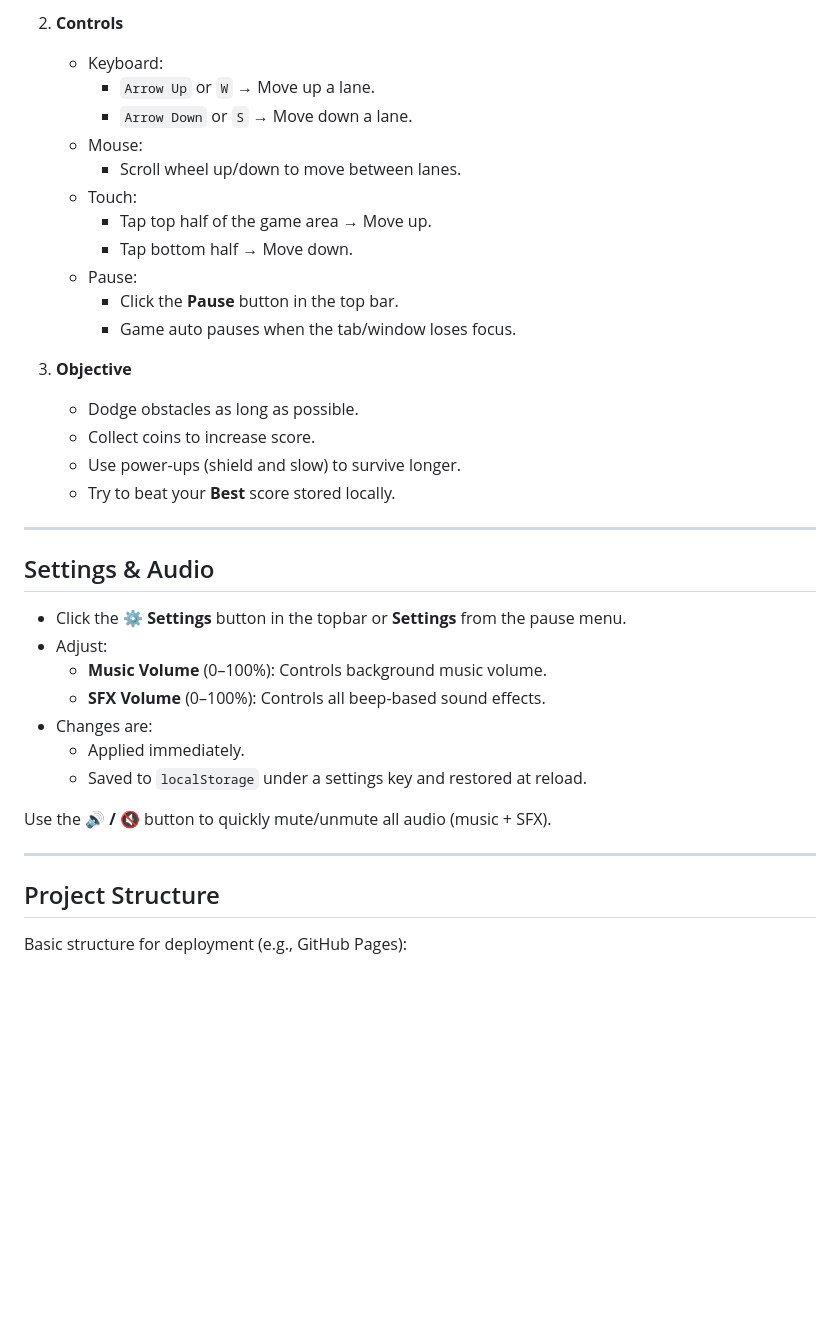
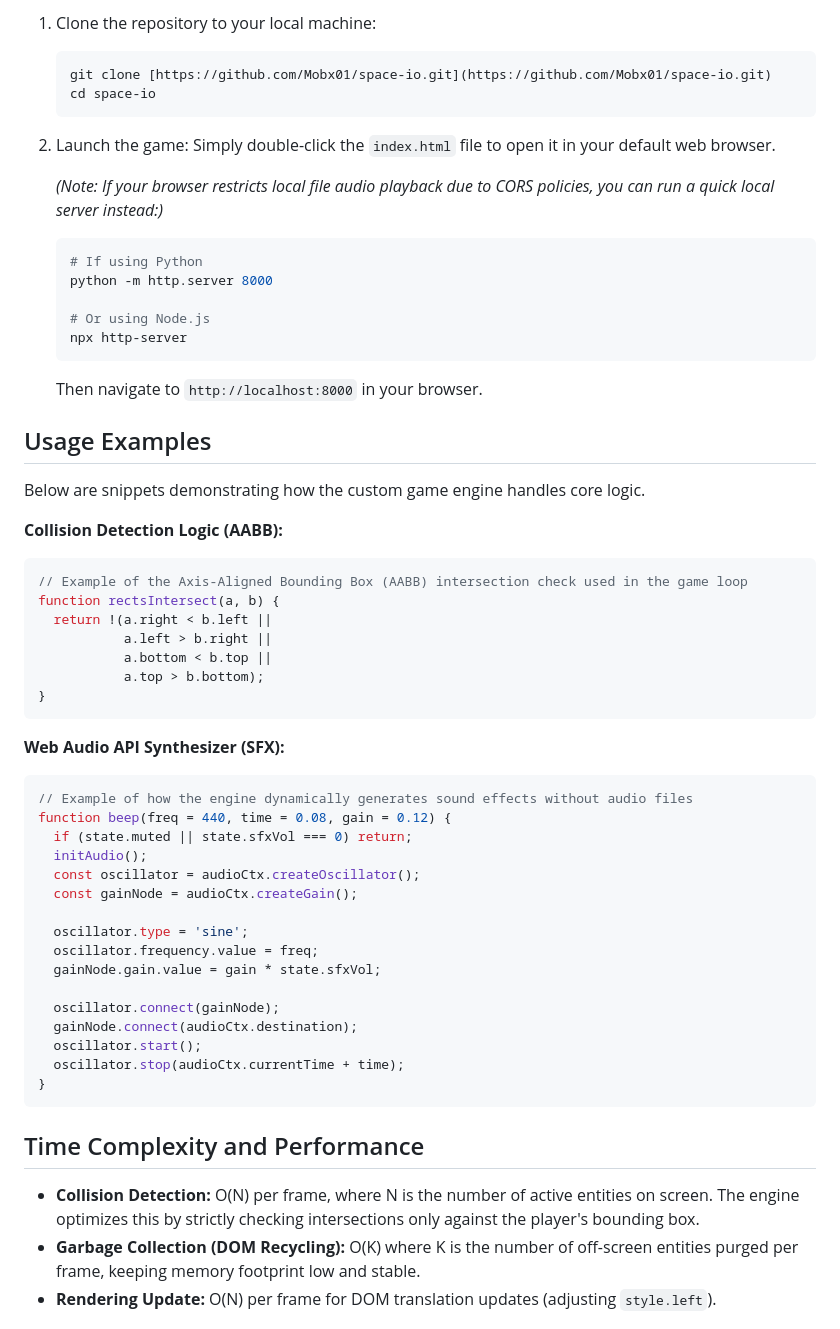
Before and after one commit to Mobx01/space-io, a Markdown page: README.md, the part around one of its changes. GitHub-like rendering; blank space fills up the shorter version.

````diff
--- a/README.md
+++ b/README.md
@@ -115,39 +69,60 @@ You dodge obstacles, collect coins, and grab power-ups while the difficulty ramp
 
-2. **Controls**
-   - Keyboard:
-     - `Arrow Up` or `W` → Move up a lane.
-     - `Arrow Down` or `S` → Move down a lane.
-   - Mouse:
-     - Scroll wheel up/down to move between lanes.
-   - Touch:
-     - Tap top half of the game area → Move up.
-     - Tap bottom half → Move down.
-   - Pause:
-     - Click the **Pause** button in the top bar.
-     - Game auto pauses when the tab/window loses focus.
+1. Clone the repository to your local machine:
+   ```bash
+   git clone [https://github.com/Mobx01/space-io.git](https://github.com/Mobx01/space-io.git)
+   cd space-io
+   ```
 
-3. **Objective**
-   - Dodge obstacles as long as possible.
-   - Collect coins to increase score.
-   - Use power-ups (shield and slow) to survive longer.
-   - Try to beat your **Best** score stored locally.
+2. Launch the game:
+   Simply double-click the `index.html` file to open it in your default web browser.
 
----
+   *(Note: If your browser restricts local file audio playback due to CORS policies, you can run a quick local server instead:)*
+   ```bash
+   # If using Python
+   python -m http.server 8000
 
-## Settings & Audio
+   # Or using Node.js
+   npx http-server
+   ```
+   Then navigate to `http://localhost:8000` in your browser.
 
-- Click the **⚙️ Settings** button in the topbar or **Settings** from the pause menu.
-- Adjust:
-  - **Music Volume** (0–100%): Controls background music volume.
-  - **SFX Volume** (0–100%): Controls all beep-based sound effects.
-- Changes are:
-  - Applied immediately.
-  - Saved to `localStorage` under a settings key and restored at reload.
+## Usage Examples
 
-Use the **🔊 / 🔇** button to quickly mute/unmute all audio (music + SFX).
+Below are snippets demonstrating how the custom game engine handles core logic.
 
----
+**Collision Detection Logic (AABB):**
+```javascript
+// Example of the Axis-Aligned Bounding Box (AABB) intersection check used in the game loop
+function rectsIntersect(a, b) {
+  return !(a.right < b.left ||
+           a.left > b.right ||
+           a.bottom < b.top ||
+           a.top > b.bottom);
+}
+```
 
-## Project Structure
+**Web Audio API Synthesizer (SFX):**
+```javascript
+// Example of how the engine dynamically generates sound effects without audio files
+function beep(freq = 440, time = 0.08, gain = 0.12) {
+  if (state.muted || state.sfxVol === 0) return;
+  initAudio();
+  const oscillator = audioCtx.createOscillator();
+  const gainNode = audioCtx.createGain();
 
-Basic structure for deployment (e.g., GitHub Pages):
+  oscillator.type = 'sine';
+  oscillator.frequency.value = freq;
+  gainNode.gain.value = gain * state.sfxVol;
+
+  oscillator.connect(gainNode);
+  gainNode.connect(audioCtx.destination);
+  oscillator.start();
+  oscillator.stop(audioCtx.currentTime + time);
+}
+```
+
+## Time Complexity and Performance
+* **Collision Detection:** O(N) per frame, where N is the number of active entities on screen. The engine optimizes this by strictly checking intersections only against the player's bounding box.
+* **Garbage Collection (DOM Recycling):** O(K) where K is the number of off-screen entities purged per frame, keeping memory footprint low and stable.
+* **Rendering Update:** O(N) per frame for DOM translation updates (adjusting `style.left`).
+
````
Also changed, not shown: other parts of README.md (+87 -97 lines).
